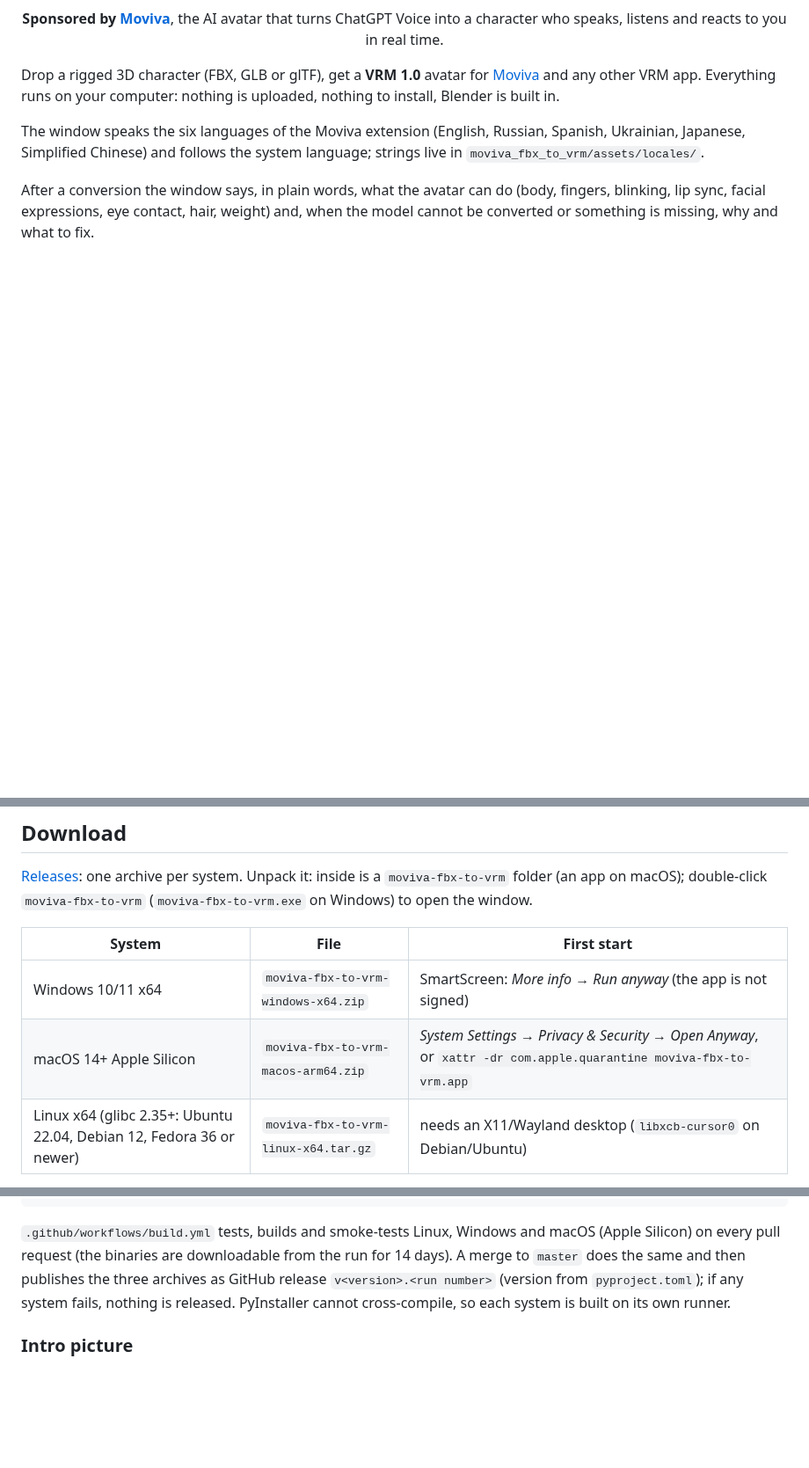
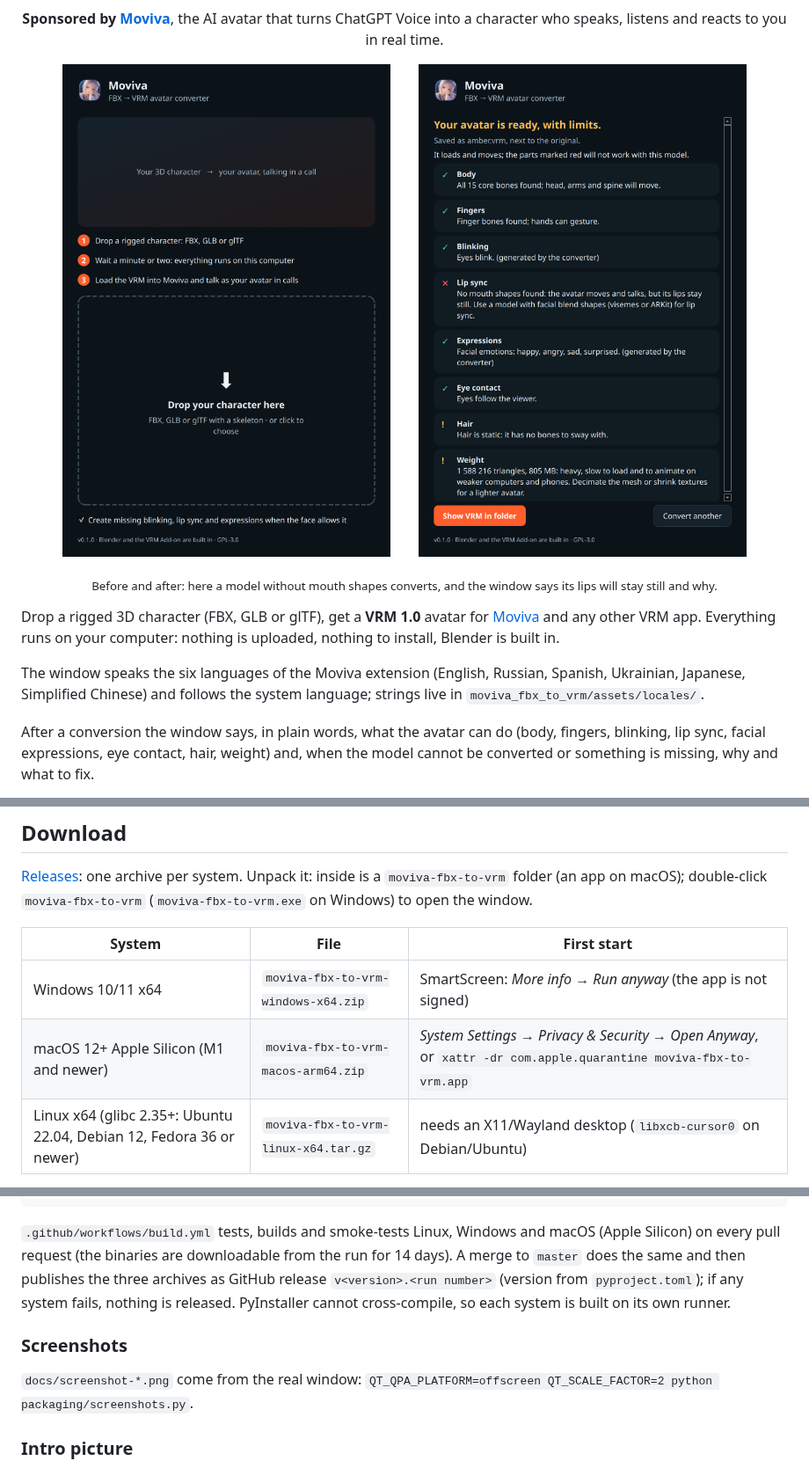
Before and after one commit to bpteam/moviva-fbx-vrm, a Markdown page: README.md, 3 parts joined by grey strips. Shown at 88% size. Rendered like a GitHub page; pictures changed too: docs/screenshot-result.png (added), docs/screenshot-start.png (added); blank space fills up the shorter version.

```diff
--- a/README.md
+++ b/README.md
@@ -8,6 +8,14 @@
   <b>Sponsored by <a href="https://moviva.bpt22.tech/?utm_source=github">Moviva</a></b>, the AI avatar that turns ChatGPT Voice into a character who speaks,
   listens and reacts to you in real time.
 </p>
+
+<p align="center">
+  <img src="docs/screenshot-start.png" alt="Start: drop a character" width="45%">
+  &nbsp;
+  <img src="docs/screenshot-result.png" alt="Result: what the avatar can do, lip sync marked missing" width="45%">
+</p>
+<p align="center"><sub>Before and after: here a model without mouth shapes converts, and the window says its lips will
+stay still and why.</sub></p>
 
 Drop a rigged 3D character (FBX, GLB or glTF), get a **VRM 1.0** avatar for [Moviva](https://moviva.bpt22.tech/?utm_source=github) and any other VRM app.
 Everything runs on your computer: nothing is uploaded, nothing to install, Blender is built in.
@@ -27,7 +35,7 @@ why and what to fix.
 | System | File | First start |
 |---|---|---|
 | Windows 10/11 x64 | `moviva-fbx-to-vrm-windows-x64.zip` | SmartScreen: *More info → Run anyway* (the app is not signed) |
-| macOS 14+ Apple Silicon | `moviva-fbx-to-vrm-macos-arm64.zip` | *System Settings → Privacy & Security → Open Anyway*, or `xattr -dr com.apple.quarantine moviva-fbx-to-vrm.app` |
+| macOS 12+ Apple Silicon (M1 and newer) | `moviva-fbx-to-vrm-macos-arm64.zip` | *System Settings → Privacy & Security → Open Anyway*, or `xattr -dr com.apple.quarantine moviva-fbx-to-vrm.app` |
 | Linux x64 (glibc 2.35+: Ubuntu 22.04, Debian 12, Fedora 36 or newer) | `moviva-fbx-to-vrm-linux-x64.tar.gz` | needs an X11/Wayland desktop (`libxcb-cursor0` on Debian/Ubuntu) |
 
 Intel Macs and ARM Linux are not supported: Blender publishes no `bpy` build for them.
@@ -101,6 +109,10 @@ the three archives as GitHub release `v<version>.<run number>` (version from `py
 nothing is released. PyInstaller cannot cross-compile, so each system is
 built on its own runner.
 
+### Screenshots
+
+`docs/screenshot-*.png` come from the real window: `QT_QPA_PLATFORM=offscreen QT_SCALE_FACTOR=2 python packaging/screenshots.py`.
+
 ### Intro picture
 
 `moviva_fbx_to_vrm/assets/intro.png`, **1088 × 400 px** (shown at 544 × 200, sharp on HiDPI screens). Without it the
```
Also changed, not shown: 5 other files.
